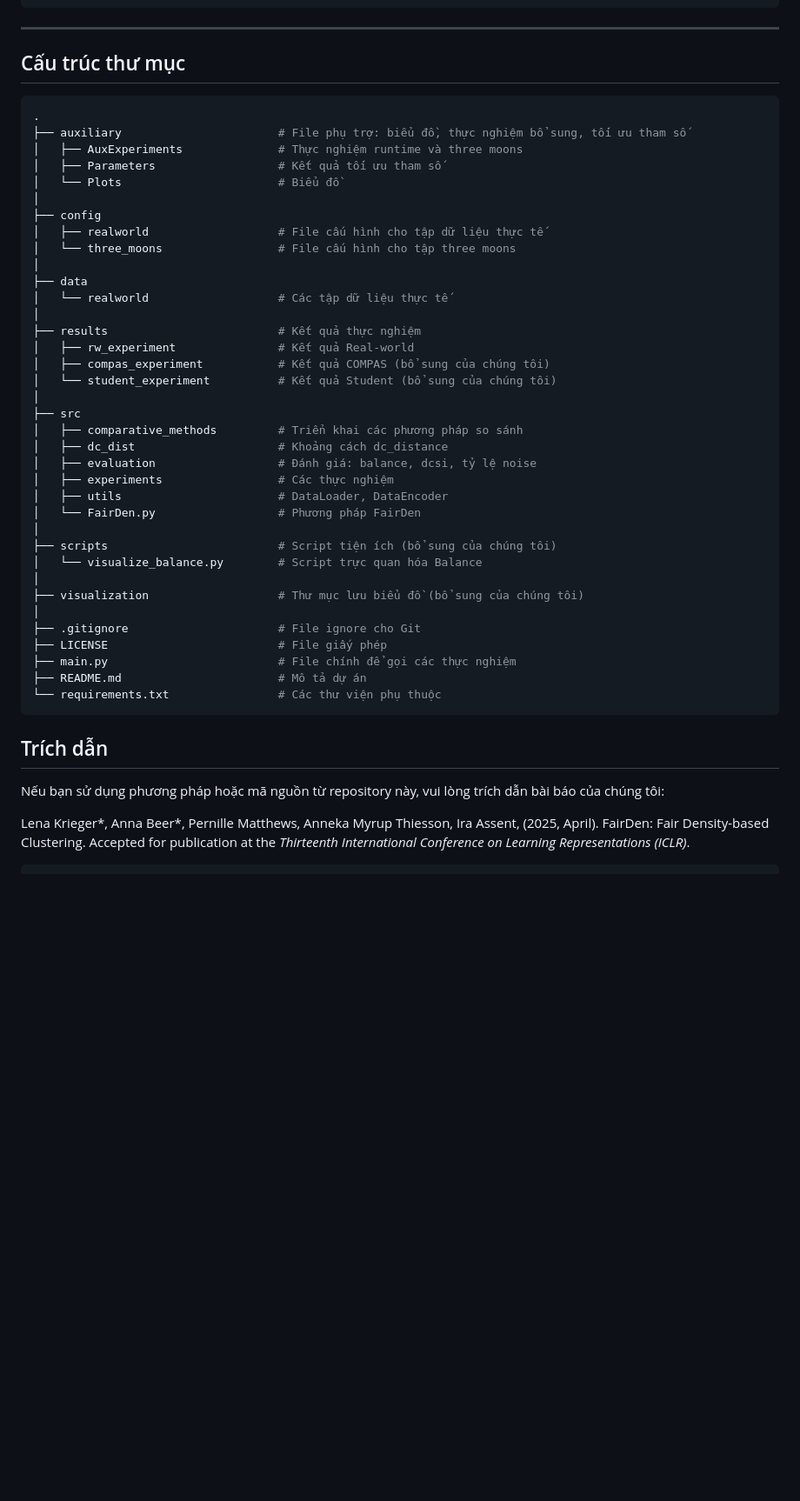
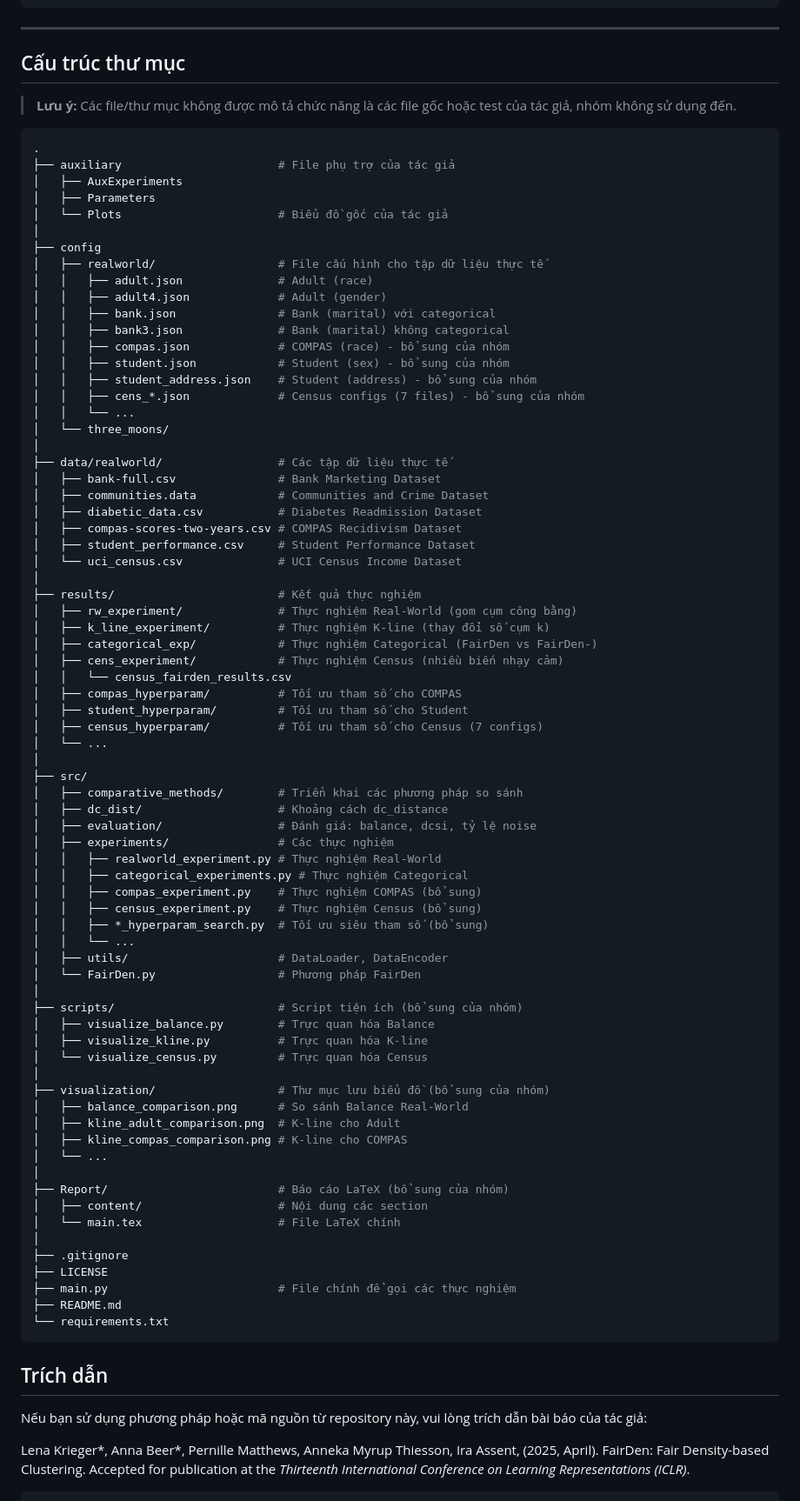
Before and after one commit to CallmeAndree/FairDen-Implementation, a Markdown page: README.md, the part around one of its changes. Shown at 87% size. Rendered like a GitHub page; blank space fills up the shorter version.

````diff
--- a/README.md
+++ b/README.md
@@ -96,47 +98,85 @@ if __name__ == "__main__":
 
 ## Cấu trúc thư mục
 
+> **Lưu ý:** Các file/thư mục không được mô tả chức năng là các file gốc hoặc test của tác giả, nhóm không sử dụng đến.
+
 ```bash
 .
-├── auxiliary                       # File phụ trợ: biểu đồ, thực nghiệm bổ sung, tối ưu tham số
-│   ├── AuxExperiments              # Thực nghiệm runtime và three moons
-│   ├── Parameters                  # Kết quả tối ưu tham số
-│   └── Plots                       # Biểu đồ
+├── auxiliary                       # File phụ trợ của tác giả
+│   ├── AuxExperiments
+│   ├── Parameters
+│   └── Plots                       # Biểu đồ gốc của tác giả
 │
 ├── config
-│   ├── realworld                   # File cấu hình cho tập dữ liệu thực tế
-│   └── three_moons                 # File cấu hình cho tập three moons
+│   ├── realworld/                  # File cấu hình cho tập dữ liệu thực tế
+│   │   ├── adult.json              # Adult (race)
+│   │   ├── adult4.json             # Adult (gender)
+│   │   ├── bank.json               # Bank (marital) với categorical
+│   │   ├── bank3.json              # Bank (marital) không categorical
+│   │   ├── compas.json             # COMPAS (race) - bổ sung của nhóm
+│   │   ├── student.json            # Student (sex) - bổ sung của nhóm
+│   │   ├── student_address.json    # Student (address) - bổ sung của nhóm
+│   │   ├── cens_*.json             # Census configs (7 files) - bổ sung của nhóm
+│   │   └── ...
+│   └── three_moons/
 │
-├── data
-│   └── realworld                   # Các tập dữ liệu thực tế
+├── data/realworld/                 # Các tập dữ liệu thực tế
+│   ├── bank-full.csv               # Bank Marketing Dataset
+│   ├── communities.data            # Communities and Crime Dataset
+│   ├── diabetic_data.csv           # Diabetes Readmission Dataset
+│   ├── compas-scores-two-years.csv # COMPAS Recidivism Dataset
+│   ├── student_performance.csv     # Student Performance Dataset
+│   └── uci_census.csv              # UCI Census Income Dataset
 │
-├── results                         # Kết quả thực nghiệm
-│   ├── rw_experiment               # Kết quả Real-world
-│   ├── compas_experiment           # Kết quả COMPAS (bổ sung của chúng tôi)
-│   └── student_experiment          # Kết quả Student (bổ sung của chúng tôi)
+├── results/                        # Kết quả thực nghiệm
+│   ├── rw_experiment/              # Thực nghiệm Real-World (gom cụm công bằng)
+│   ├── k_line_experiment/          # Thực nghiệm K-line (thay đổi số cụm k)
+│   ├── categorical_exp/            # Thực nghiệm Categorical (FairDen vs FairDen-)
+│   ├── cens_experiment/            # Thực nghiệm Census (nhiều biến nhạy cảm)
+│   │   └── census_fairden_results.csv
+│   ├── compas_hyperparam/          # Tối ưu tham số cho COMPAS
+│   ├── student_hyperparam/         # Tối ưu tham số cho Student
+│   ├── census_hyperparam/          # Tối ưu tham số cho Census (7 configs)
+│   └── ...
 │
-├── src
-│   ├── comparative_methods         # Triển khai các phương pháp so sánh
-│   ├── dc_dist                     # Khoảng cách dc_distance
-│   ├── evaluation                  # Đánh giá: balance, dcsi, tỷ lệ noise
-│   ├── experiments                 # Các thực nghiệm
-│   ├── utils                       # DataLoader, DataEncoder
+├── src/
+│   ├── comparative_methods/        # Triển khai các phương pháp so sánh
+│   ├── dc_dist/                    # Khoảng cách dc_distance
+│   ├── evaluation/                 # Đánh giá: balance, dcsi, tỷ lệ noise
+│   ├── experiments/                # Các thực nghiệm
+│   │   ├── realworld_experiment.py # Thực nghiệm Real-World
+│   │   ├── categorical_experiments.py # Thực nghiệm Categorical
+│   │   ├── compas_experiment.py    # Thực nghiệm COMPAS (bổ sung)
+│   │   ├── census_experiment.py    # Thực nghiệm Census (bổ sung)
+│   │   ├── *_hyperparam_search.py  # Tối ưu siêu tham số (bổ sung)
+│   │   └── ...
+│   ├── utils/                      # DataLoader, DataEncoder
 │   └── FairDen.py                  # Phương pháp FairDen
 │
-├── scripts                         # Script tiện ích (bổ sung của chúng tôi)
-│   └── visualize_balance.py        # Script trực quan hóa Balance
+├── scripts/                        # Script tiện ích (bổ sung của nhóm)
+│   ├── visualize_balance.py        # Trực quan hóa Balance
+│   ├── visualize_kline.py          # Trực quan hóa K-line
+│   └── visualize_census.py         # Trực quan hóa Census
 │
-├── visualization                   # Thư mục lưu biểu đồ (bổ sung của chúng tôi)
+├── visualization/                  # Thư mục lưu biểu đồ (bổ sung của nhóm)
+│   ├── balance_comparison.png      # So sánh Balance Real-World
+│   ├── kline_adult_comparison.png  # K-line cho Adult
+│   ├── kline_compas_comparison.png # K-line cho COMPAS
+│   └── ...
 │
-├── .gitignore                      # File ignore cho Git
-├── LICENSE                         # File giấy phép
+├── Report/                         # Báo cáo LaTeX (bổ sung của nhóm)
+│   ├── content/                    # Nội dung các section
+│   └── main.tex                    # File LaTeX chính
+│
+├── .gitignore
+├── LICENSE
 ├── main.py                         # File chính để gọi các thực nghiệm
-├── README.md                       # Mô tả dự án
-└── requirements.txt                # Các thư viện phụ thuộc
+├── README.md
+└── requirements.txt
 ```
 
 ## Trích dẫn
-Nếu bạn sử dụng phương pháp hoặc mã nguồn từ repository này, vui lòng trích dẫn bài báo của chúng tôi:
+Nếu bạn sử dụng phương pháp hoặc mã nguồn từ repository này, vui lòng trích dẫn bài báo của tác giả:
 
 Lena Krieger*, Anna Beer*, Pernille Matthews, Anneka Myrup Thiesson, Ira Assent, (2025, April). FairDen: Fair Density-based Clustering. Accepted for publication at the *Thirteenth International Conference on Learning Representations (ICLR)*.
 
````
Also changed, not shown: other parts of README.md (+26 -11 lines).
